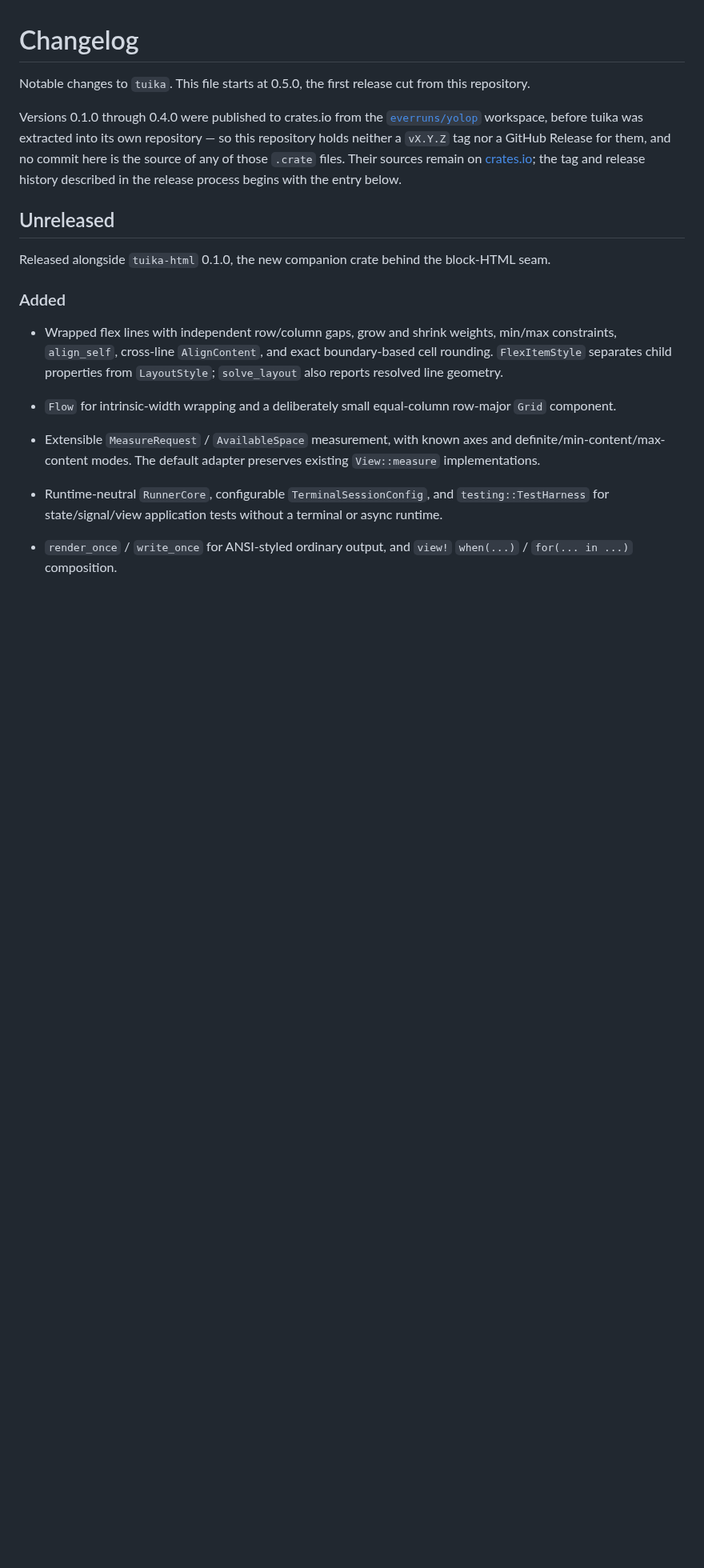
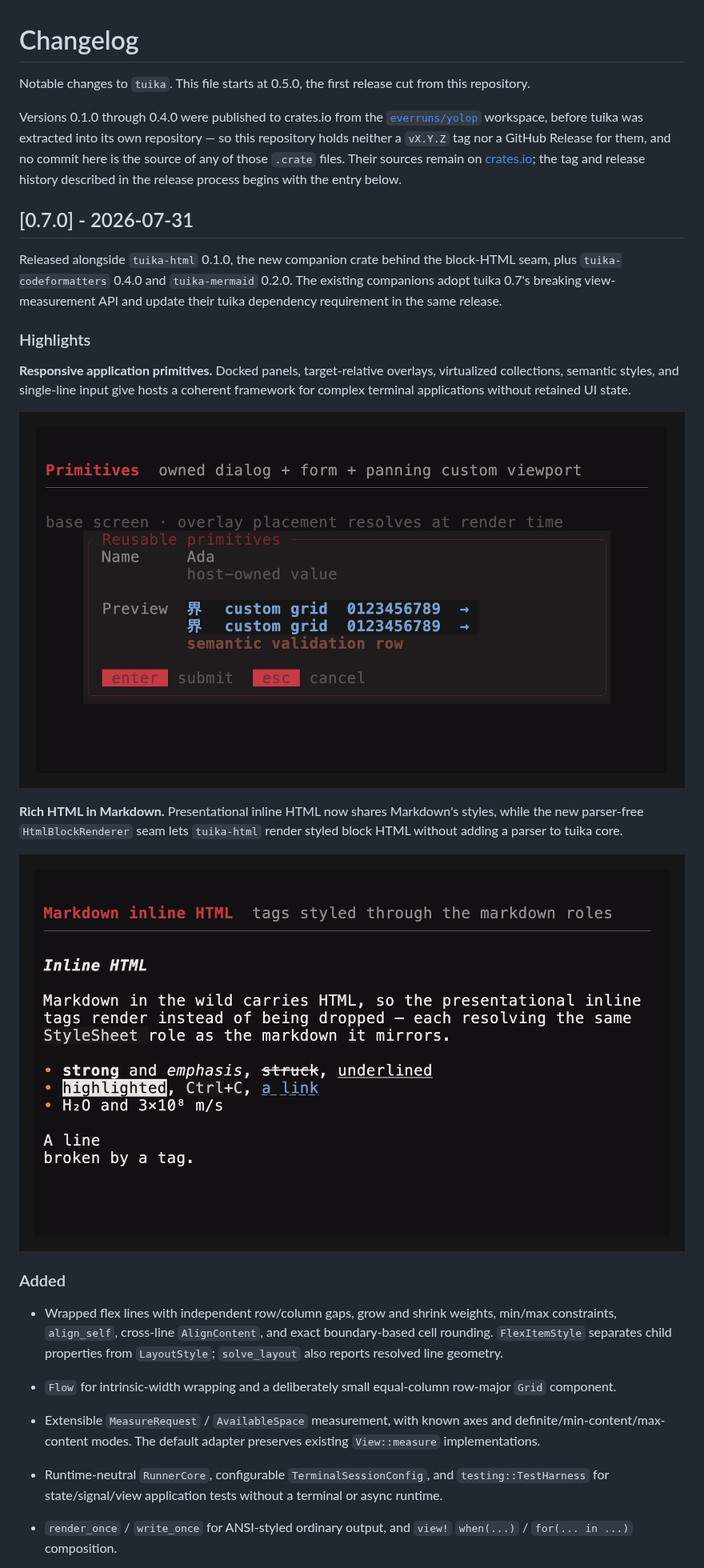
Before and after one commit to everruns/tuika, a Markdown page: CHANGELOG.md, the part around the change. Shown at 80% size. Rendered like a GitHub page; pictures changed too: docs/demos/markdown_html.png; blank space fills up the shorter version.

Commit message:
chore(release): prepare v0.7.0
Co-Authored-By: yolop <yolop@everruns.com>

```diff
--- a/CHANGELOG.md
+++ b/CHANGELOG.md
@@ -11,10 +11,26 @@ those `.crate` files. Their sources remain on
 [crates.io](https://crates.io/crates/tuika/versions); the tag and release history
 described in the release process begins with the entry below.
 
-## Unreleased
+## [0.7.0] - 2026-07-31
 
 Released alongside `tuika-html` 0.1.0, the new companion crate behind the
-block-HTML seam.
+block-HTML seam, plus `tuika-codeformatters` 0.4.0 and `tuika-mermaid` 0.2.0.
+The existing companions adopt tuika 0.7's breaking view-measurement API and
+update their tuika dependency requirement in the same release.
+
+### Highlights
+
+**Responsive application primitives.** Docked panels, target-relative overlays,
+virtualized collections, semantic styles, and single-line input give hosts a
+coherent framework for complex terminal applications without retained UI state.
+
+![primitives demo](https://raw.githubusercontent.com/everruns/tuika/v0.7.0/docs/demos/primitives.gif)
+
+**Rich HTML in Markdown.** Presentational inline HTML now shares Markdown's
+styles, while the new parser-free `HtmlBlockRenderer` seam lets `tuika-html`
+render styled block HTML without adding a parser to tuika core.
+
+![markdown HTML demo](https://raw.githubusercontent.com/everruns/tuika/v0.7.0/docs/demos/markdown_html.png)
 
 ### Added
 
```
Also changed, not shown: 5 other files.
